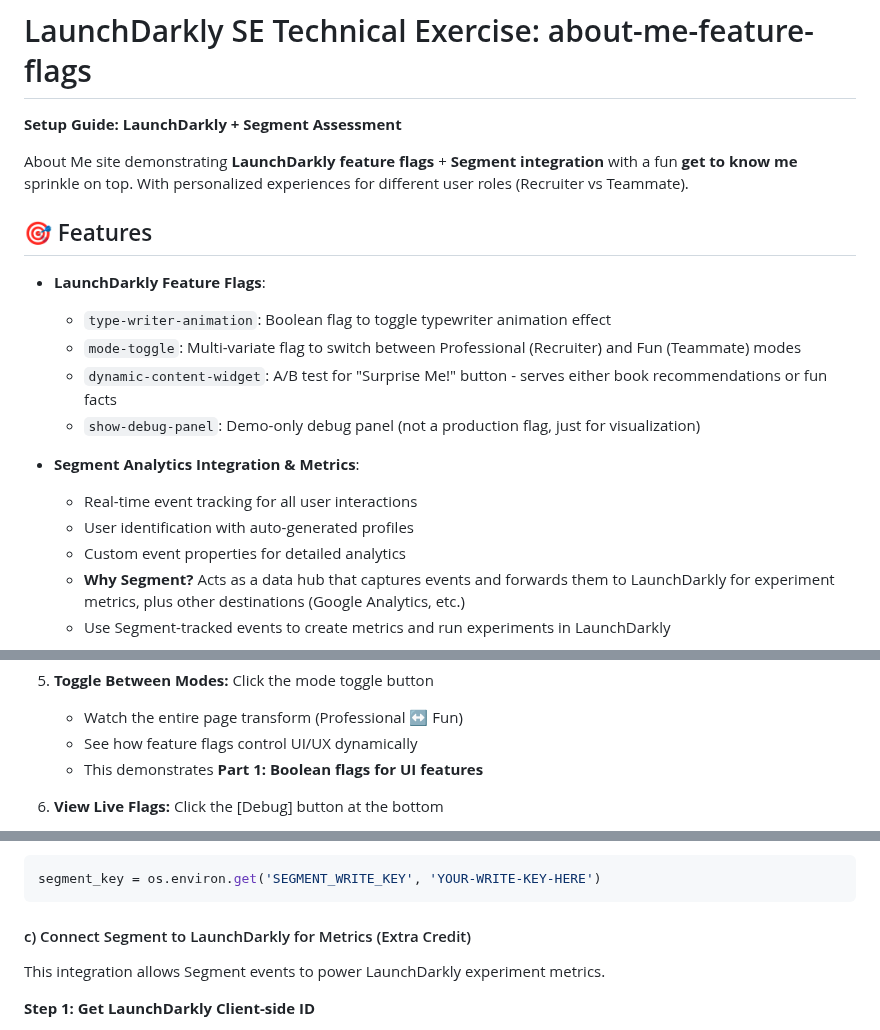
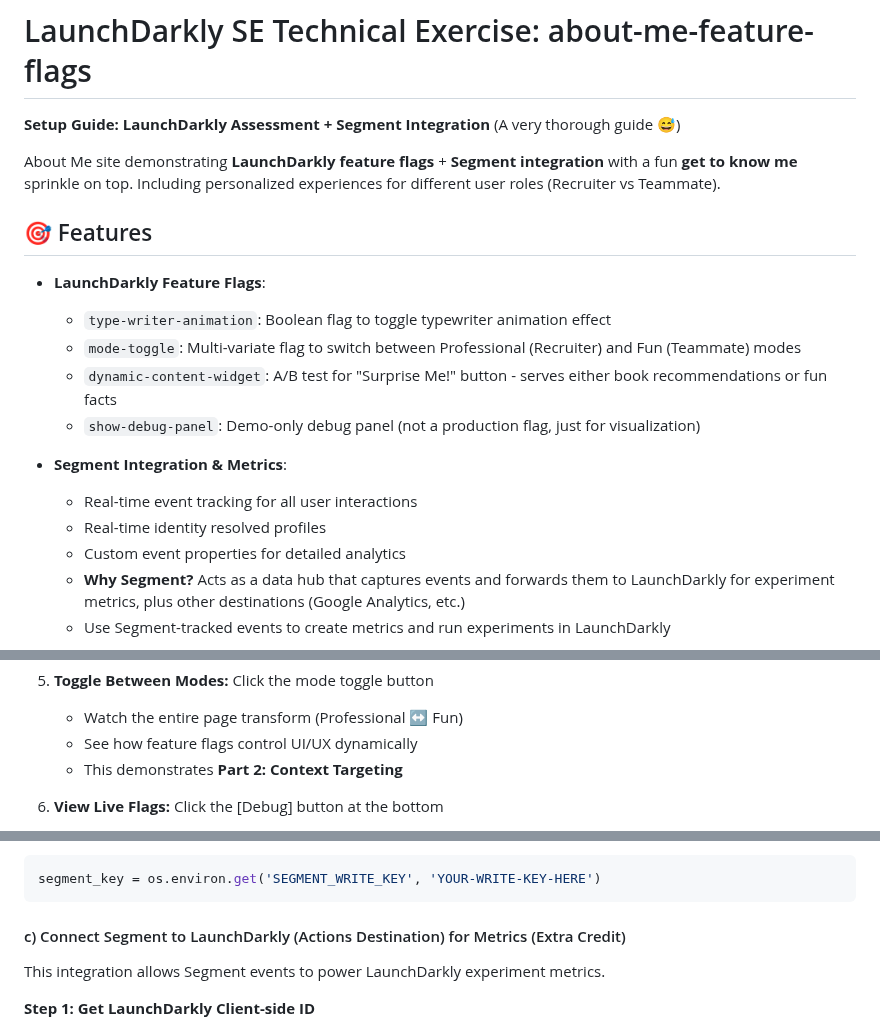
Before and after one commit to noluwalo/about-me-feature-flags, a Markdown page: setup.md, 3 parts joined by grey strips. Rendered like a GitHub page.

Commit message:
Revise setup guide for LaunchDarkly and Segment integration
Updated the setup guide to clarify the integration details and improve descriptions.

````diff
--- a/setup.md
+++ b/setup.md
@@ -1,8 +1,9 @@
 # LaunchDarkly SE Technical Exercise: about-me-feature-flags
 
-**Setup Guide: LaunchDarkly + Segment Assessment**
+**Setup Guide: LaunchDarkly Assessment + Segment Integration** (A very thorough guide 😅)
 
- About Me site demonstrating **LaunchDarkly feature flags** + **Segment integration**  with a fun **get to know me** sprinkle on top. With personalized experiences for different user roles (Recruiter vs Teammate).
+
+ About Me site demonstrating **LaunchDarkly feature flags** + **Segment integration**  with a fun **get to know me** sprinkle on top. Including personalized experiences for different user roles (Recruiter vs Teammate).
 
 ## 🎯 Features
 
@@ -12,9 +13,9 @@
   - `dynamic-content-widget`: A/B test for "Surprise Me!" button - serves either book recommendations or fun facts
   - `show-debug-panel`: Demo-only debug panel (not a production flag, just for visualization)
 
-- **Segment Analytics Integration & Metrics**:
+- **Segment Integration & Metrics**:
   - Real-time event tracking for all user interactions
-  - User identification with auto-generated profiles
+  - Real-time identity resolved profiles
   - Custom event properties for detailed analytics
   - **Why Segment?** Acts as a data hub that captures events and forwards them to LaunchDarkly for experiment metrics, plus other destinations (Google Analytics, etc.)
   - Use Segment-tracked events to create metrics and run experiments in LaunchDarkly
@@ -75,7 +76,7 @@ This is a **website** connected to my **LaunchDarkly account** with **all flags
 5. **Toggle Between Modes:** Click the mode toggle button
    - Watch the entire page transform (Professional ↔️ Fun)
    - See how feature flags control UI/UX dynamically
-   - This demonstrates **Part 1: Boolean flags for UI features**
+   - This demonstrates **Part 2: Context Targeting**
 
 6. **View Live Flags:** Click the [Debug] button at the bottom
    - See which flags are ON/OFF in real-time
@@ -168,7 +169,7 @@ Or in **`app.py` (line 127)**, you can hardcode it temporarily for testing:
 segment_key = os.environ.get('SEGMENT_WRITE_KEY', 'YOUR-WRITE-KEY-HERE')
 ```
 
-#### c) Connect Segment to LaunchDarkly for Metrics (Extra Credit)
+#### c) Connect Segment to LaunchDarkly (Actions Destination) for Metrics (Extra Credit)
 
 This integration allows Segment events to power LaunchDarkly experiment metrics.
 
````
